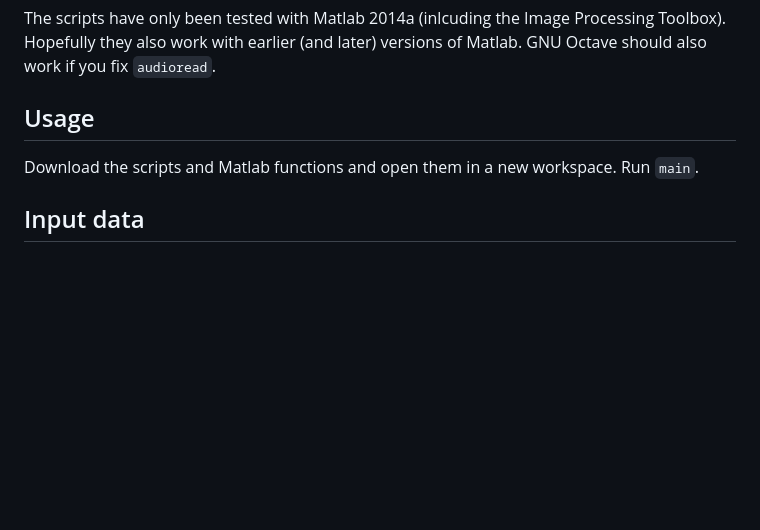
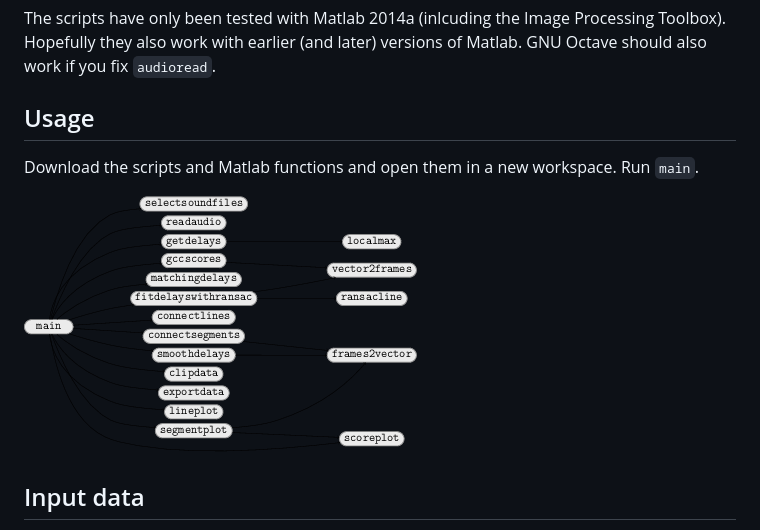
Before and after one commit to SimonSegerblomRex/tdoa, a Markdown page: README.md, the part around the change. Rendered like a GitHub page; pictures changed too: figures/matlabcode.png (added); blank space fills up the shorter version.

Commit message:
Add illustrations to the README

```diff
--- a/README.md
+++ b/README.md
@@ -14,6 +14,8 @@ Usage
 Download the scripts and Matlab functions and open them in a new workspace.
 Run `main`.
 
+![Dependency graph](figures/matlabcode.png)
+
 Input data
 ----------
 The script takes any number of sound files as input data.
```
Also changed, not shown: figures/inputdata.png (added), figures/outputdata.png (added), 3 other files.
